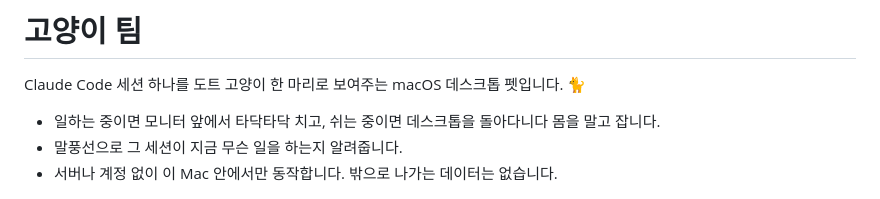
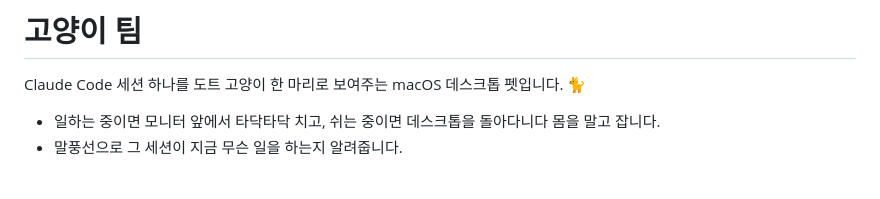
Before and after one commit to wad-woojeongmin/agent-cats, a Markdown page: README.md, the part around the change. Rendered like a GitHub page.

Commit message:
README: 동작 환경 설명 줄 삭제
Co-Authored-By: Claude Opus 5.5 <noreply@anthropic.com>

```diff
--- a/README.md
+++ b/README.md
@@ -4,7 +4,6 @@ Claude Code 세션 하나를 도트 고양이 한 마리로 보여주는 macOS
 
 - 일하는 중이면 모니터 앞에서 타닥타닥 치고, 쉬는 중이면 데스크톱을 돌아다니다 몸을 말고 잡니다.
 - 말풍선으로 그 세션이 지금 무슨 일을 하는지 알려줍니다.
-- 서버나 계정 없이 이 Mac 안에서만 동작합니다. 밖으로 나가는 데이터는 없습니다.
 
 ![데스크톱에서 돌아다니는 고양이들](docs/screenshot.png)
 
```
